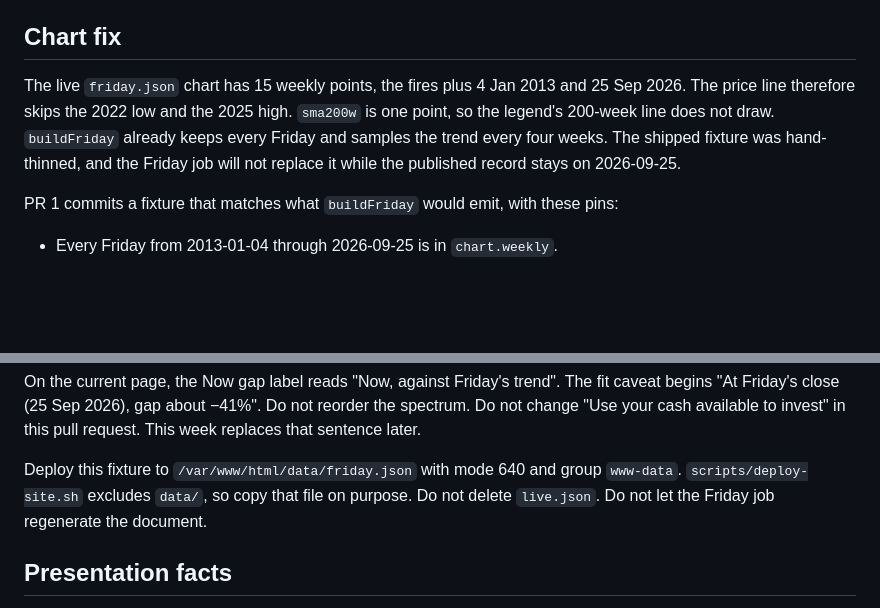
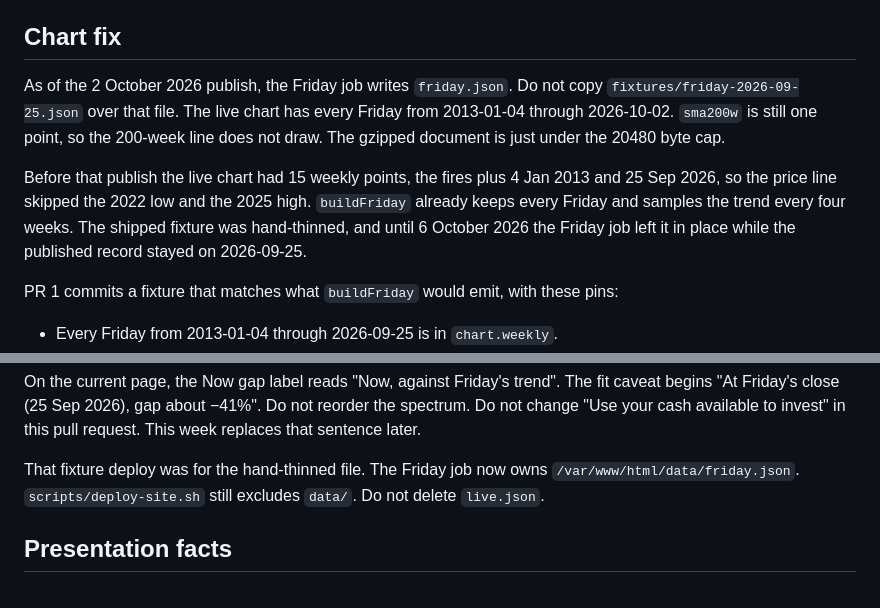
Before and after one commit to rkalla/btc-insights, a Markdown page: docs/17-human-first-implementation-plan.md, 2 parts joined by grey strips. Drawn GitHub-style; blank space fills up the shorter version.

```diff
--- a/docs/17-human-first-implementation-plan.md
+++ b/docs/17-human-first-implementation-plan.md
@@ -78,7 +78,9 @@ Geist stays the self-hosted files already in `public/fonts` (weights 400, 500, 6
 
 ## Chart fix
 
-The live `friday.json` chart has 15 weekly points, the fires plus 4 Jan 2013 and 25 Sep 2026. The price line therefore skips the 2022 low and the 2025 high. `sma200w` is one point, so the legend's 200-week line does not draw. `buildFriday` already keeps every Friday and samples the trend every four weeks. The shipped fixture was hand-thinned, and the Friday job will not replace it while the published record stays on 2026-09-25.
+As of the 2 October 2026 publish, the Friday job writes `friday.json`. Do not copy `fixtures/friday-2026-09-25.json` over that file. The live chart has every Friday from 2013-01-04 through 2026-10-02. `sma200w` is still one point, so the 200-week line does not draw. The gzipped document is just under the 20480 byte cap.
+
+Before that publish the live chart had 15 weekly points, the fires plus 4 Jan 2013 and 25 Sep 2026, so the price line skipped the 2022 low and the 2025 high. `buildFriday` already keeps every Friday and samples the trend every four weeks. The shipped fixture was hand-thinned, and until 6 October 2026 the Friday job left it in place while the published record stayed on 2026-09-25.
 
 PR 1 commits a fixture that matches what `buildFriday` would emit, with these pins:
 
@@ -93,7 +95,7 @@ Checks: at least 700 weekly points; the 25 Nov 2022 close is under $17,000; the
 
 On the current page, the Now gap label reads "Now, against Friday's trend". The fit caveat begins "At Friday's close (25 Sep 2026), gap about −41%". Do not reorder the spectrum. Do not change "Use your cash available to invest" in this pull request. This week replaces that sentence later.
 
-Deploy this fixture to `/var/www/html/data/friday.json` with mode 640 and group `www-data`. `scripts/deploy-site.sh` excludes `data/`, so copy that file on purpose. Do not delete `live.json`. Do not let the Friday job regenerate the document.
+That fixture deploy was for the hand-thinned file. The Friday job now owns `/var/www/html/data/friday.json`. `scripts/deploy-site.sh` still excludes `data/`. Do not delete `live.json`.
 
 ## Presentation facts
 
```
Also changed, not shown: docs/2-signal-strategy.md (+3 -3 lines).
